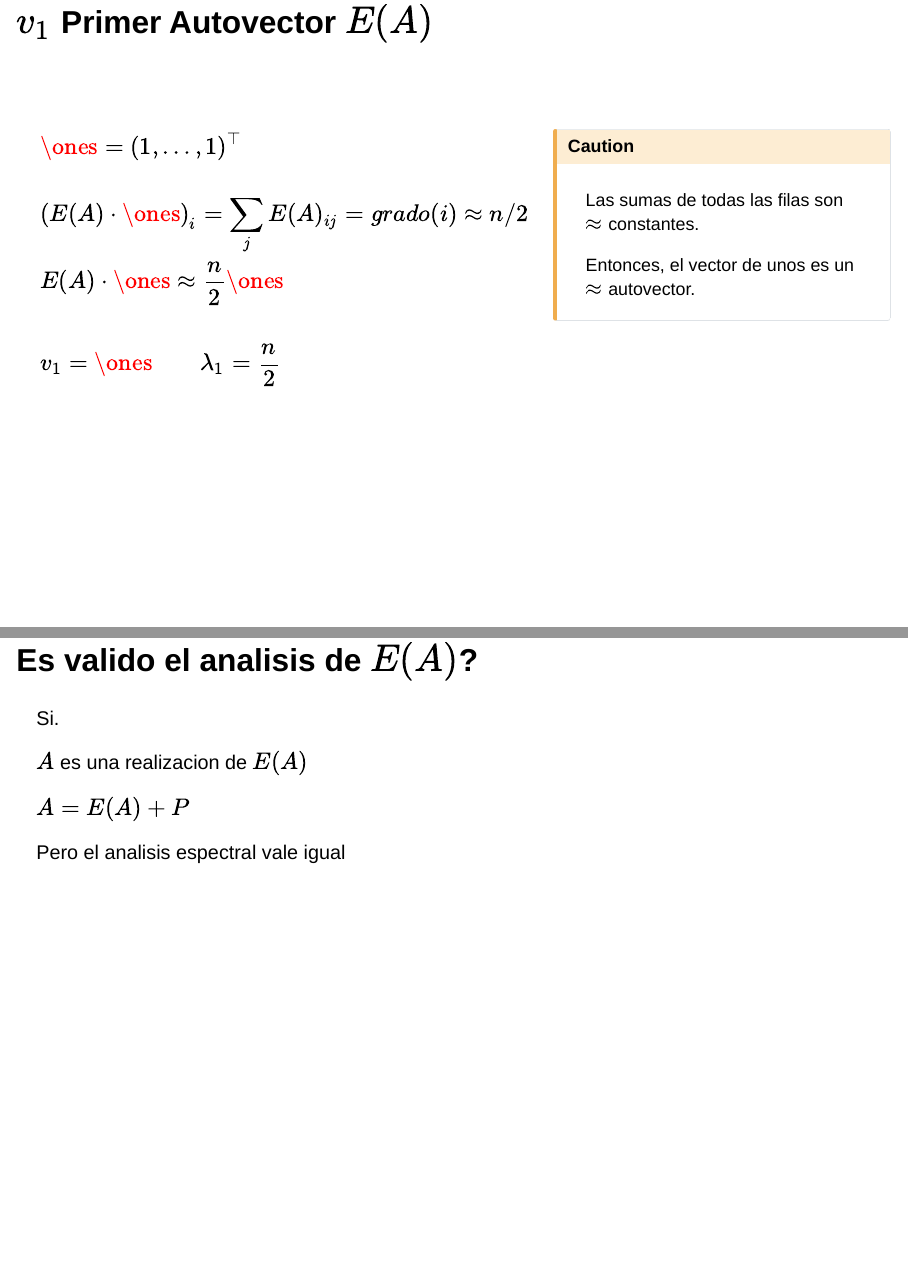
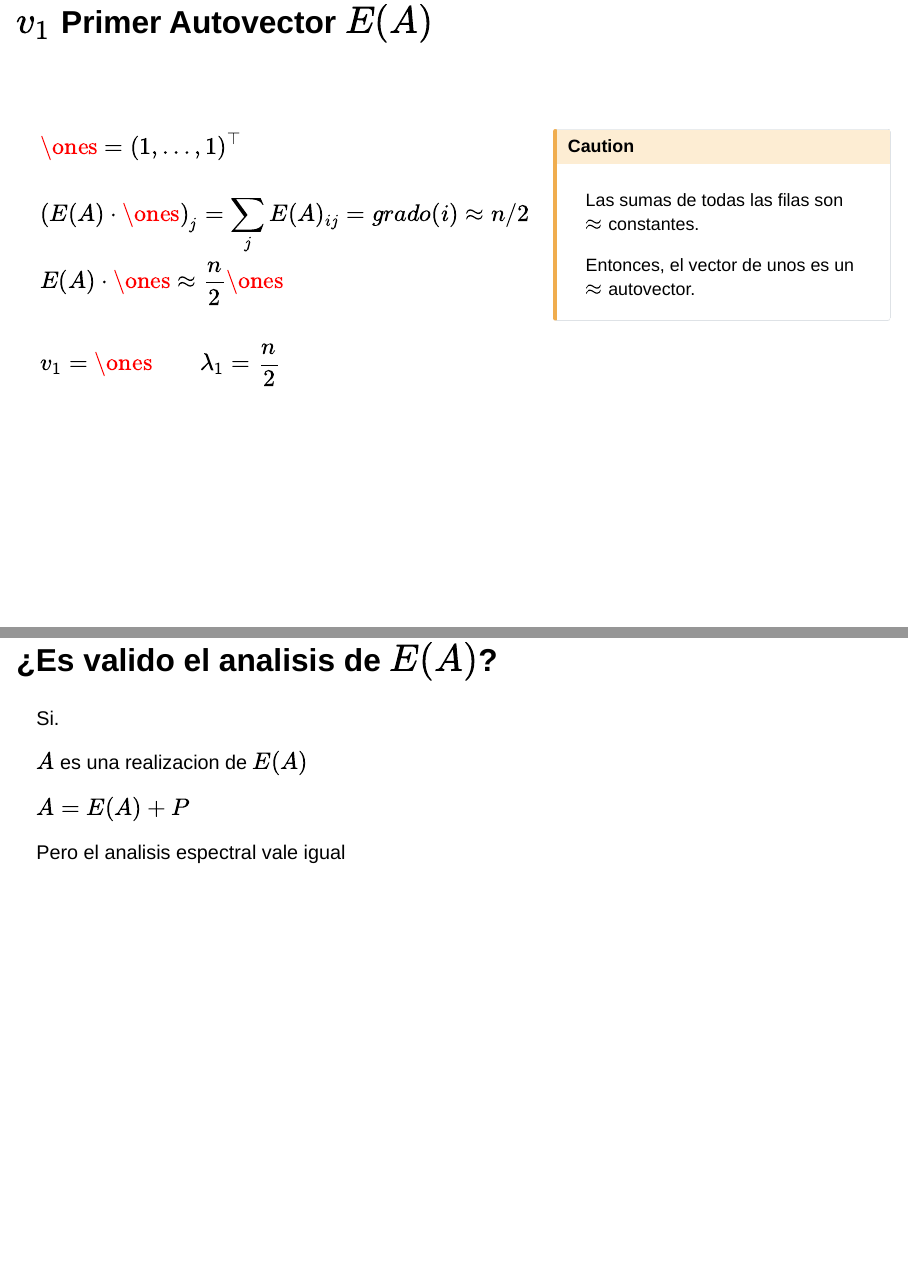
Before and after one commit to mtrias/clique, a Quarto document (presentacion/index.qmd): pages 19 and 22 of 29, joined at a grey line. Rendered offline with R 4.5, knitr and Pandoc in place of Quarto, with nearby package versions; drawn as Slidy slides in place of the format the file asks for; code that draws random numbers runs with fixed seeds of ours.

Commit message:
corrijo subindice equivocado

```diff
--- a/presentacion/index.qmd
+++ b/presentacion/index.qmd
@@ -584,7 +584,7 @@ Simetrica $\implies$
 \begin{align}
 & \ones = (1, \dots, 1)^\top \\
 \\
-& \left( E(A) \cdot \ones \right)_i = \sum_j E(A)_{ij} = grado(i) \approx n/2 \\
+& \left( E(A) \cdot \ones \right)_j = \sum_j E(A)_{ij} = grado(i) \approx n/2 \\
 & E(A) \cdot \ones \approx \frac{n}{2} \ones \\
 \\
 & v_1 = \ones \qquad \lambda_1 = \frac{n}{2}
@@ -667,7 +667,7 @@ Sea $A$ la matriz de adyacencia de $\ger{n}$
 
 
 
-## Es valido el analisis de $E(A)$?
+## ¿Es valido el analisis de $E(A)$?
 Si.
 
 $A$ es una realizacion de $E(A)$
```
